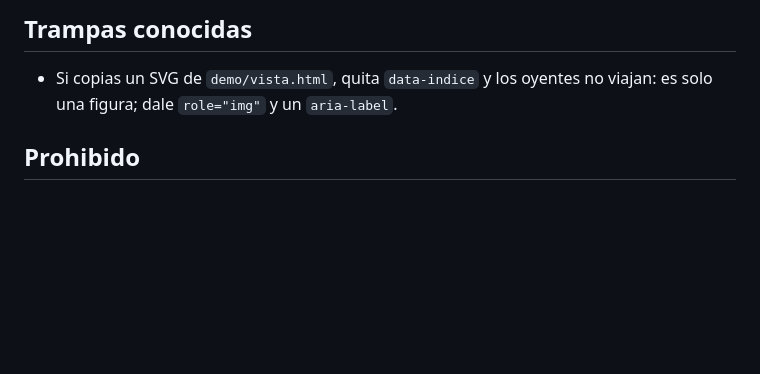
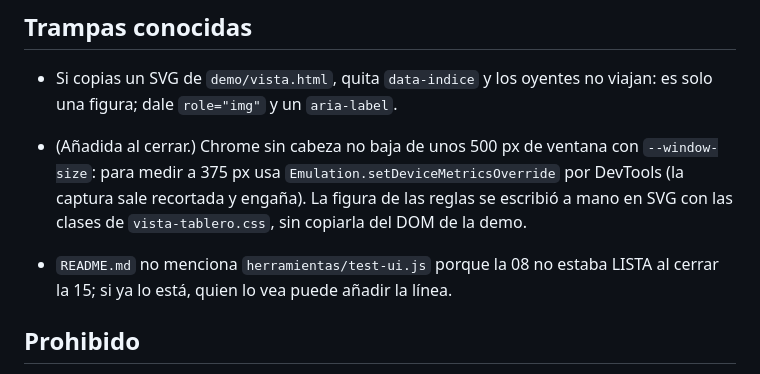
Before and after one commit to salasgar/Gusano, a Markdown page: reparto/tareas/tarea-15-reglas-y-readme.md, the part around the change. Rendered like a GitHub page; blank space fills up the shorter version.

Commit message:
Tarea 15 cerrada (tablón sin regenerar: reservado)
Co-Authored-By: Claude Sonnet 5.5 <noreply@anthropic.com>

```diff
--- a/reparto/tareas/tarea-15-reglas-y-readme.md
+++ b/reparto/tareas/tarea-15-reglas-y-readme.md
@@ -69,6 +69,13 @@ Sigue «Cierre» de `_COMUN.md`. No encadenes.
 - Si copias un SVG de `demo/vista.html`, quita `data-indice` y los oyentes no viajan:
   es solo una figura; dale `role="img"` y un `aria-label`.
 
+- (Añadida al cerrar.) Chrome sin cabeza no baja de unos 500 px de ventana con
+  `--window-size`: para medir a 375 px usa `Emulation.setDeviceMetricsOverride` por
+  DevTools (la captura sale recortada y engaña). La figura de las reglas se escribió a
+  mano en SVG con las clases de `vista-tablero.css`, sin copiarla del DOM de la demo.
+- `README.md` no menciona `herramientas/test-ui.js` porque la 08 no estaba LISTA al cerrar
+  la 15; si ya lo está, quien lo vea puede añadir la línea.
+
 ## Prohibido
 - Tocar `index.html` (el enlace del pie ya existe). Inventar reglas que no estén en
   §1: si algo no está claro, pregúntalo como propuesta.
```
Also changed, not shown: 2 other files.
